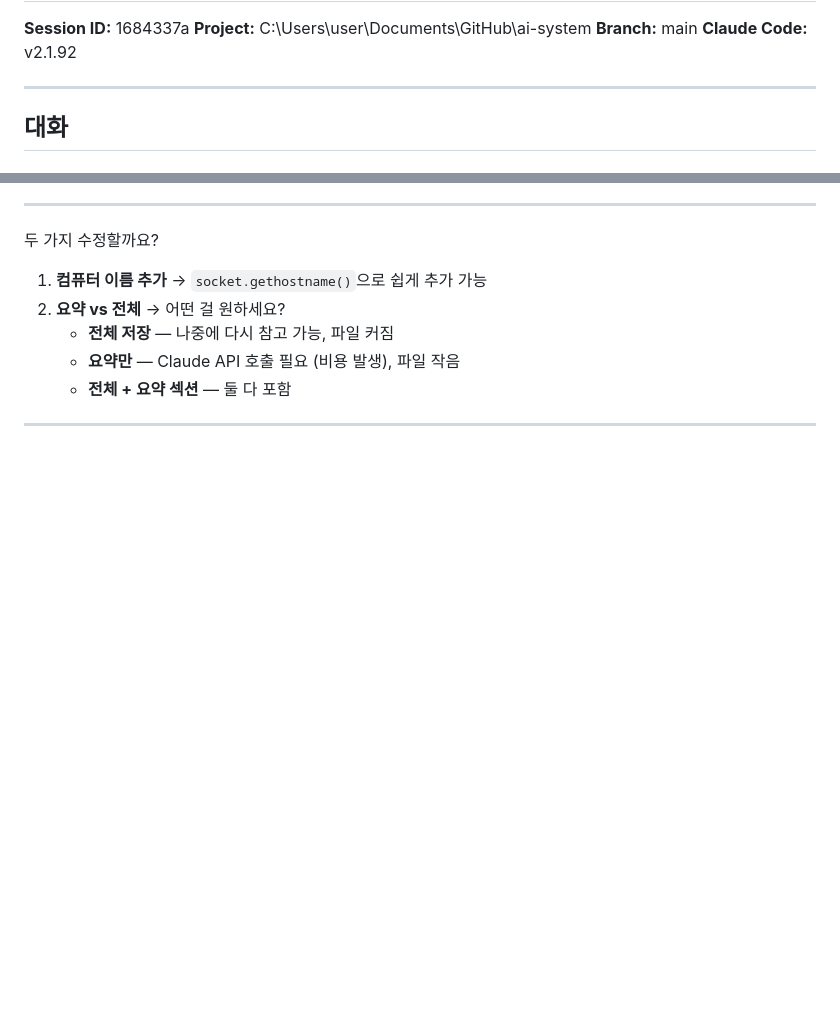
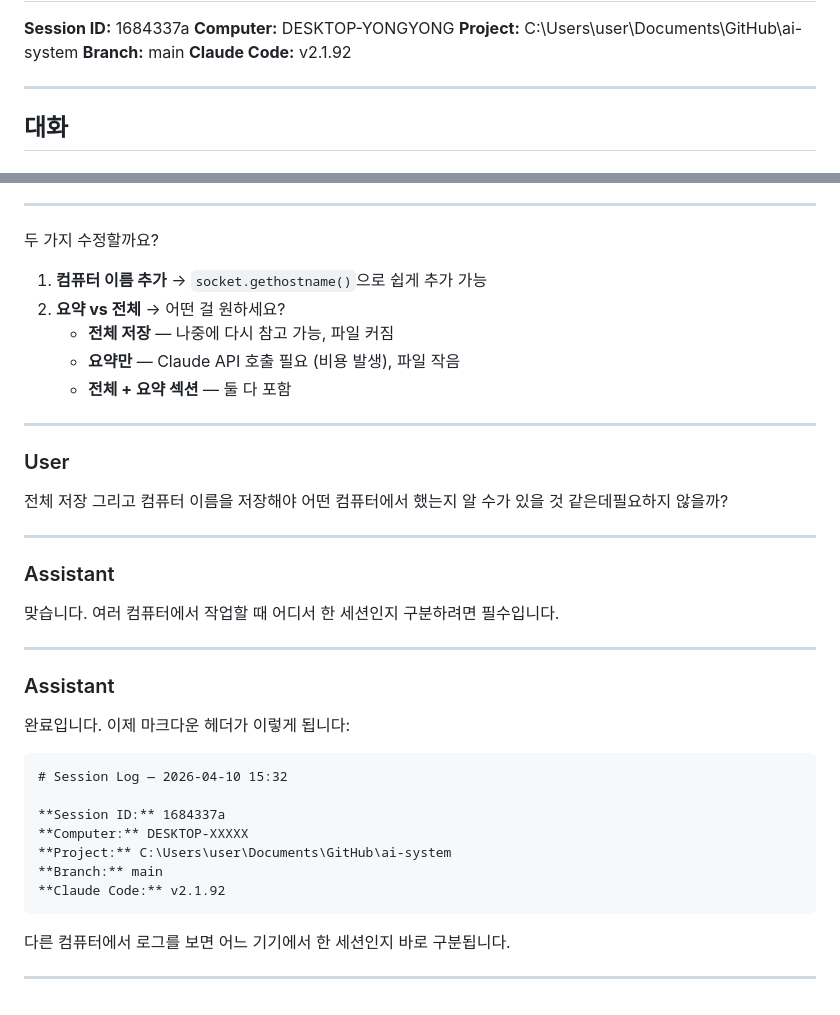
Before and after one commit to rurukuku120/ai-system, a Markdown page: logs/sessions/2026-04-10_1684337a.md, 2 parts joined by grey strips. GitHub-like rendering; blank space fills up the shorter version.

Commit message:
chore: session log 2026-04-10 [skip ci]

````diff
--- a/logs/sessions/2026-04-10_1684337a.md
+++ b/logs/sessions/2026-04-10_1684337a.md
@@ -2,5 +2,6 @@
 
 **Session ID:** 1684337a
+**Computer:** DESKTOP-YONGYONG
 **Project:** C:\Users\user\Documents\GitHub\ai-system
 **Branch:** main
 **Claude Code:** v2.1.92
@@ -3298,3 +3299,33 @@ agents/session-logger/
    - **전체 + 요약 섹션** — 둘 다 포함
 
 ---
+
+### User
+
+전체 저장 그리고 컴퓨터 이름을 저장해야 어떤 컴퓨터에서 했는지 알 수가 있을 것 같은데필요하지 않을까?
+
+---
+
+### Assistant
+
+맞습니다. 여러 컴퓨터에서 작업할 때 어디서 한 세션인지 구분하려면 필수입니다.
+
+---
+
+### Assistant
+
+완료입니다. 이제 마크다운 헤더가 이렇게 됩니다:
+
+```markdown
+# Session Log — 2026-04-10 15:32
+
+**Session ID:** 1684337a
+**Computer:** DESKTOP-XXXXX
+**Project:** C:\Users\user\Documents\GitHub\ai-system
+**Branch:** main
+**Claude Code:** v2.1.92
+```
+
+다른 컴퓨터에서 로그를 보면 어느 기기에서 한 세션인지 바로 구분됩니다.
+
+---
````
Also changed, not shown: other parts of logs/sessions/2026-04-10_1684337a.md (+1 -1 lines).
